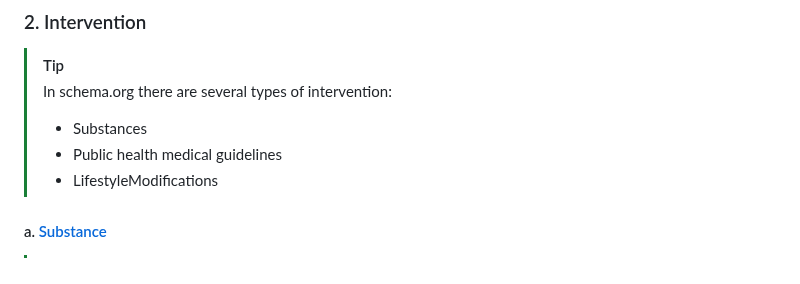
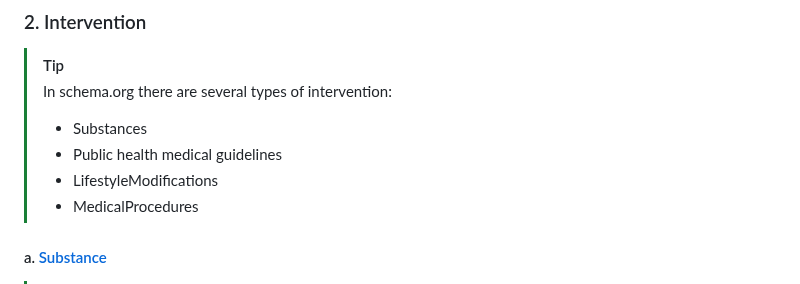
Before and after one commit to aphrc-dswb/dswb-platform-data-harmonization-wg, a Markdown page: models/medicalobservationalstudy_v1.md, the part around the change. Rendered like a GitHub page.

```diff
--- a/models/medicalobservationalstudy_v1.md
+++ b/models/medicalobservationalstudy_v1.md
@@ -51,6 +51,7 @@ Specify here...
 > - Substances
 > - Public health medical guidelines
 > - LifestyleModifications
+> - MedicalProcedures
 
 #### a. [Substance](https://schema.org/Substance)
 > [!TIP]
```
